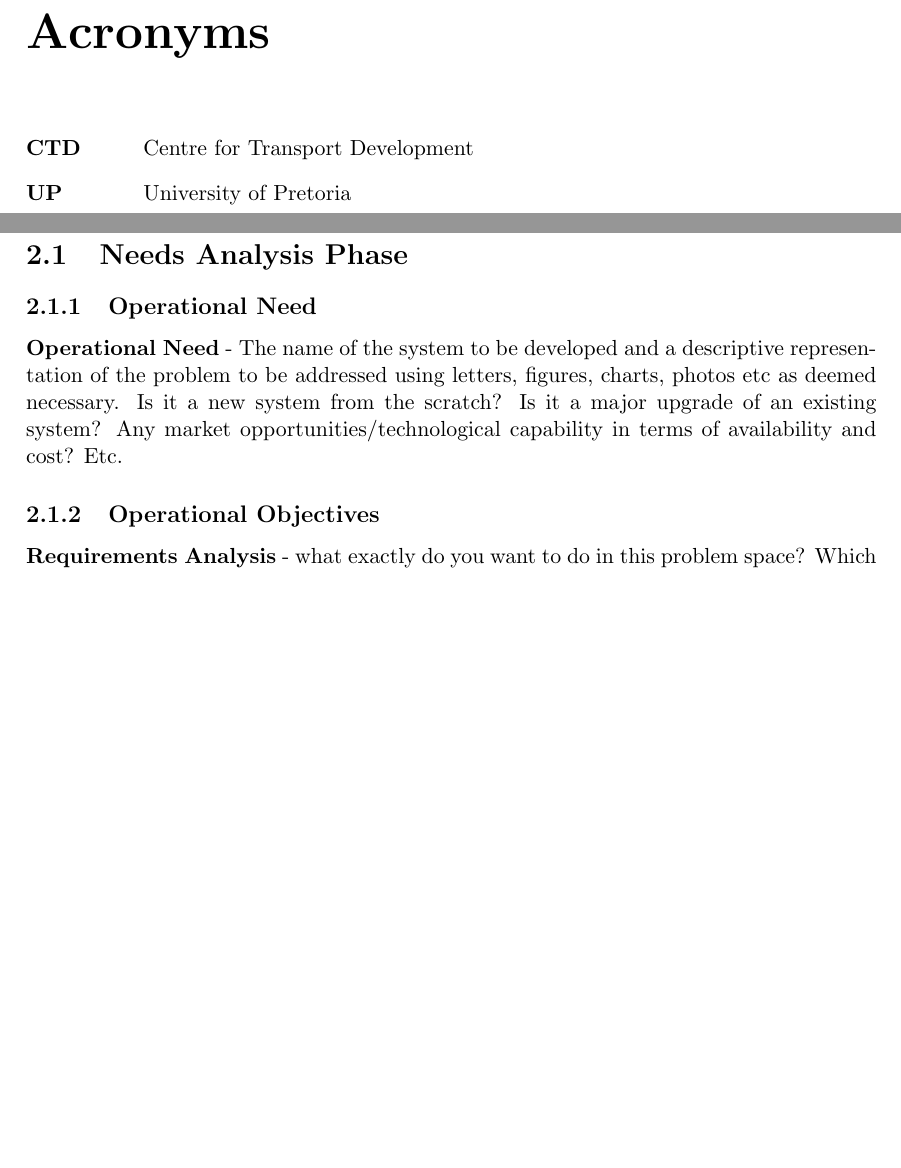
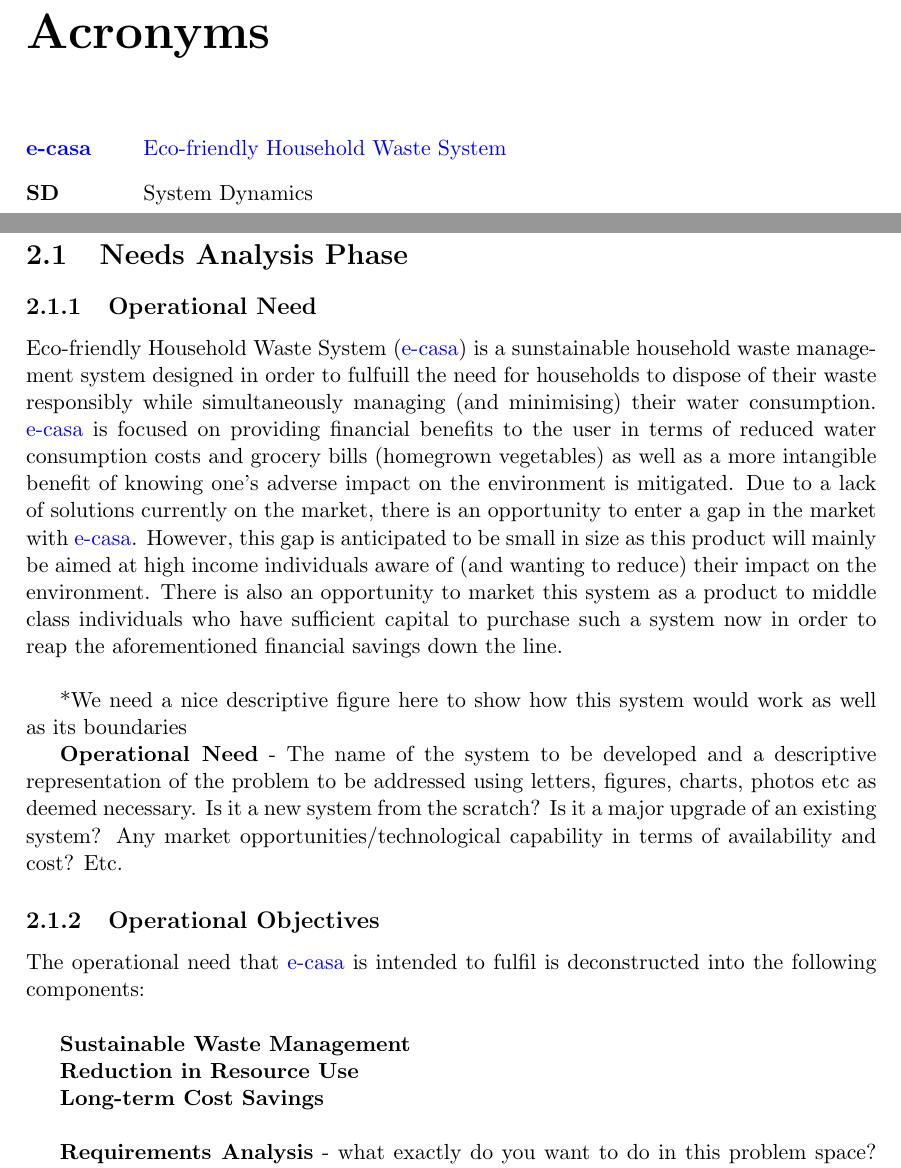
Before and after one commit to Dam6ien/BSS420, a LaTeX thesis (1.Latex Document/2.Report/Report.tex): two parts of pages 8 and 10 of 17 before the commit and two parts of pages 8 and 10 of 18 after it, joined at a grey line, cut so that both start at the same text, the shorter picture padded with empty space. Compiled offline with pdfLaTeX.

Commit message:
Added Content to report

```diff
--- a/1.Latex Document/2.Report/Report.tex
+++ b/1.Latex Document/2.Report/Report.tex
@@ -41,8 +41,8 @@ The aim of this project is to create a System of Systems (SoS), that will not on
 \chapter*{Acronyms}
 \addcontentsline{toc}{chapter}{Acronyms}
 \begin{acronym}[ABCDEF]
-\acro{CTD}{Centre for Transport Development}
-\acro{UP}{University of Pretoria}
+\acro{e-casa}{Eco-friendly Household Waste System}
+\acro{SD}{System Dynamics}
 \end{acronym}
 
 \chapter{Introduction and Background}
@@ -62,8 +62,22 @@ Because these systems operate independently, the outputs of one system are often
 \chapter{Concept Development Stage}
 \section{Needs Analysis Phase} \label{sec: Needs Analysis Phase}
 \subsection{Operational Need} \label{Ssec: Operational Need}
+\ac{e-casa} is a sunstainable household waste management system designed in order to fulfuill the need for households to dispose of their waste responsibly while simultaneously managing (and minimising) their water consumption. \ac{e-casa} is focused on providing financial benefits to the user in terms of reduced water consumption costs and grocery bills (homegrown vegetables) as well as a more intangible benefit of knowing one's adverse impact on the environment is mitigated. Due to a lack of solutions currently on the market, there is an opportunity to enter a gap in the market with \ac{e-casa}. However, this gap is anticipated to be small in size as this product will mainly be aimed at high income individuals aware of (and wanting to reduce) their impact on the environment. There is also an opportunity to market this system as a product to middle class individuals who have sufficient capital to purchase such a system now in order to reap the aforementioned financial savings down the line.\\
+
+*We need a nice descriptive figure here to show how this system would work as well as its boundaries
+
 \textbf{Operational Need} - The name of the system to be developed and a descriptive representation of the problem to be addressed using letters, figures, charts, photos etc as deemed necessary. Is it a new system from the scratch? Is it a major upgrade of an existing system? Any market opportunities/technological capability in terms of availability and cost? Etc.
+
 \subsection{Operational Objectives}
+The operational need that \ac{e-casa} is intended to fulfil is deconstructed into the following components:\\
+
+\textbf{Sustainable Waste Management}
+
+\textbf{Reduction in Resource Use}
+
+\textbf{Long-term Cost Savings}\\
+
+
 \textbf{Requirements Analysis} - what exactly do you want to do in this problem space? Which component(s) of the operational need will you be addressing?
 
 \subsection{Functional Definition}
```
Also changed, not shown: 1.Latex Document/2.Report/Report.pdf, 4 other files.
